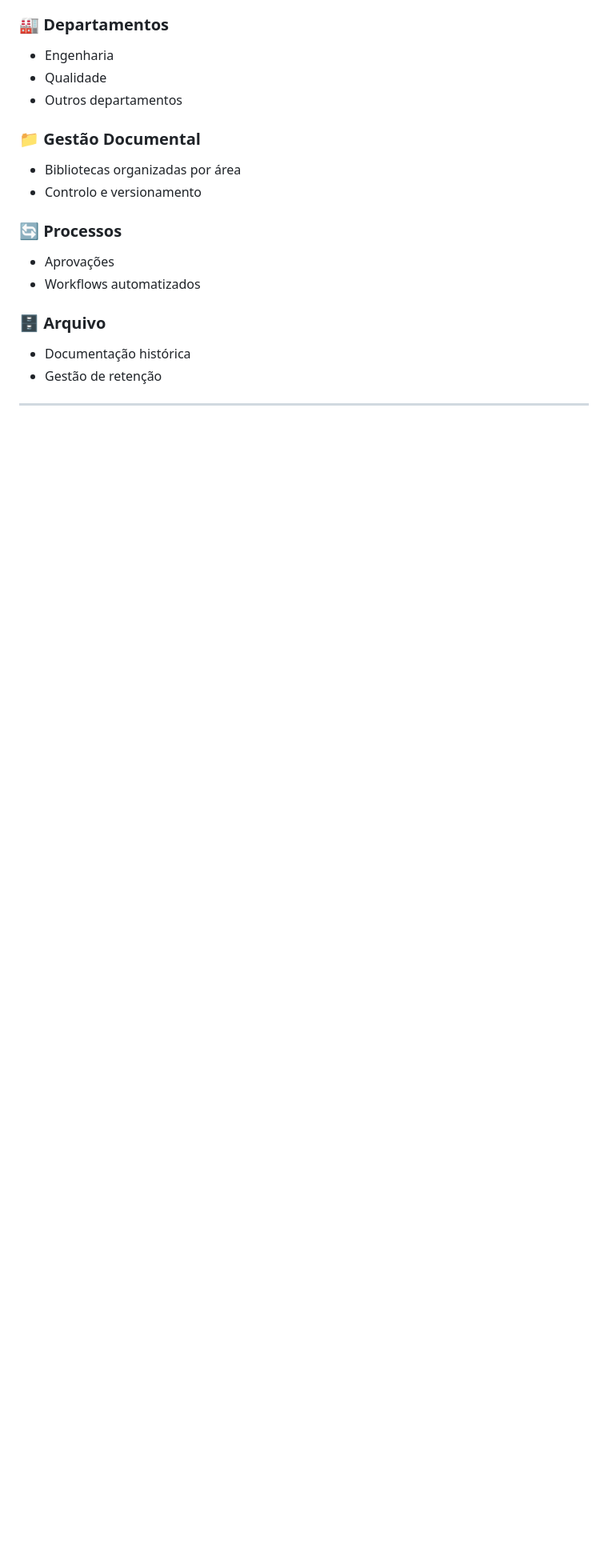
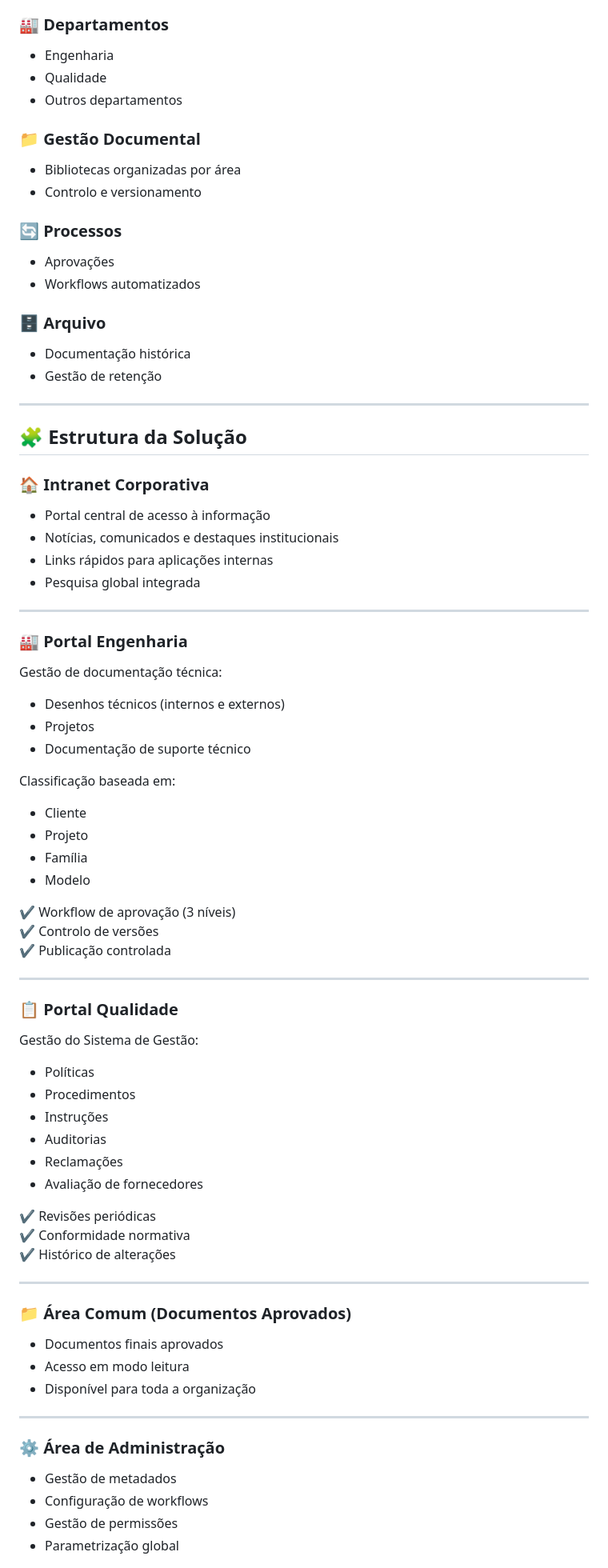
Before and after one commit to LuisAzevedoGit/Software, a Markdown page: Projeto Sharepoint/readme.md, the part around one of its changes. Shown at 80% size. GitHub-like rendering; blank space fills up the shorter version.

```diff
--- a/Projeto Sharepoint/readme.md
+++ b/Projeto Sharepoint/readme.md
@@ -124,3 +124,67 @@ A intranet funciona como um ponto único de acesso à informação da empresa, p
 
 ---
 
+
+
+
+
+
+
+## 🧩 Estrutura da Solução
+
+### 🏠 Intranet Corporativa
+- Portal central de acesso à informação
+- Notícias, comunicados e destaques institucionais
+- Links rápidos para aplicações internas
+- Pesquisa global integrada
+
+---
+
+### 🏭 Portal Engenharia
+Gestão de documentação técnica:
+
+- Desenhos técnicos (internos e externos)
+- Projetos
+- Documentação de suporte técnico
+
+Classificação baseada em:
+- Cliente
+- Projeto
+- Família
+- Modelo
+
+✔ Workflow de aprovação (3 níveis)
+✔ Controlo de versões
+✔ Publicação controlada
+
+---
+
+### 📋 Portal Qualidade
+Gestão do Sistema de Gestão:
+
+- Políticas
+- Procedimentos
+- Instruções
+- Auditorias
+- Reclamações
+- Avaliação de fornecedores
+
+✔ Revisões periódicas
+✔ Conformidade normativa
+✔ Histórico de alterações
+
+---
+
+### 📁 Área Comum (Documentos Aprovados)
+- Documentos finais aprovados
+- Acesso em modo leitura
+- Disponível para toda a organização
+
+---
+
+### ⚙️ Área de Administração
+- Gestão de metadados
+- Configuração de workflows
+- Gestão de permissões
+- Parametrização global
+
```
Also changed, not shown: other parts of Projeto Sharepoint/readme.md (+195 -0 lines).
